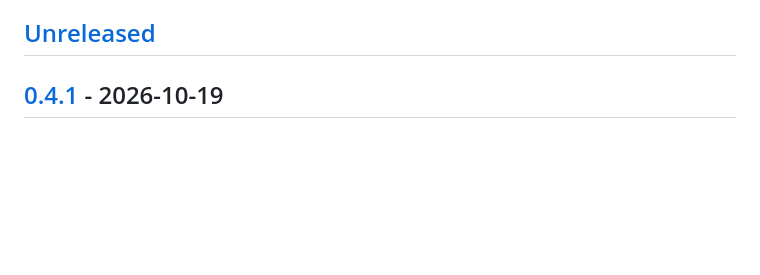
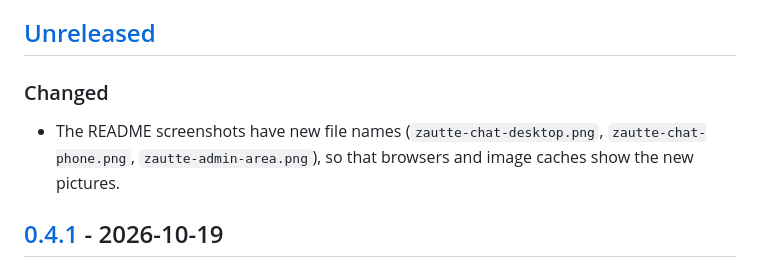
Before and after one commit to Antonio-Prado/zautte, a Markdown page: CHANGELOG.md, the part around the change. Rendered like a GitHub page; blank space fills up the shorter version.

```diff
--- a/CHANGELOG.md
+++ b/CHANGELOG.md
@@ -8,6 +8,10 @@ not match the latest entry below. Changes that only touch an installation's own
 facts, texts, logos, see [Configuration](docs/configuration.md)) are not released.
 
 ## [Unreleased]
+
+### Changed
+- The README screenshots have new file names (`zautte-chat-desktop.png`, `zautte-chat-phone.png`,
+  `zautte-admin-area.png`), so that browsers and image caches show the new pictures.
 
 ## [0.4.1] - 2026-10-19
 
```
Also changed, not shown: README.md (+3 -3 lines), docs/images/zautte-admin-area.png (added), docs/images/zautte-chat-desktop.png (added), docs/images/zautte-chat-phone.png (added).
